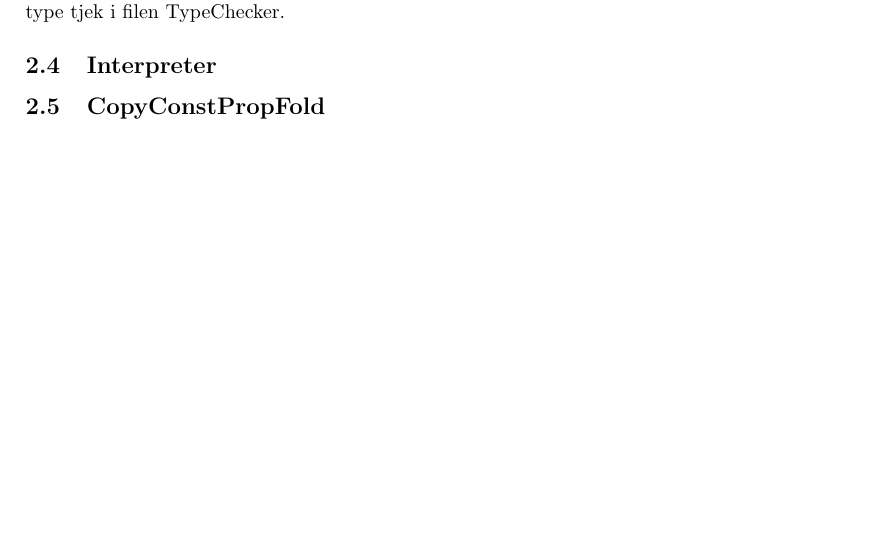
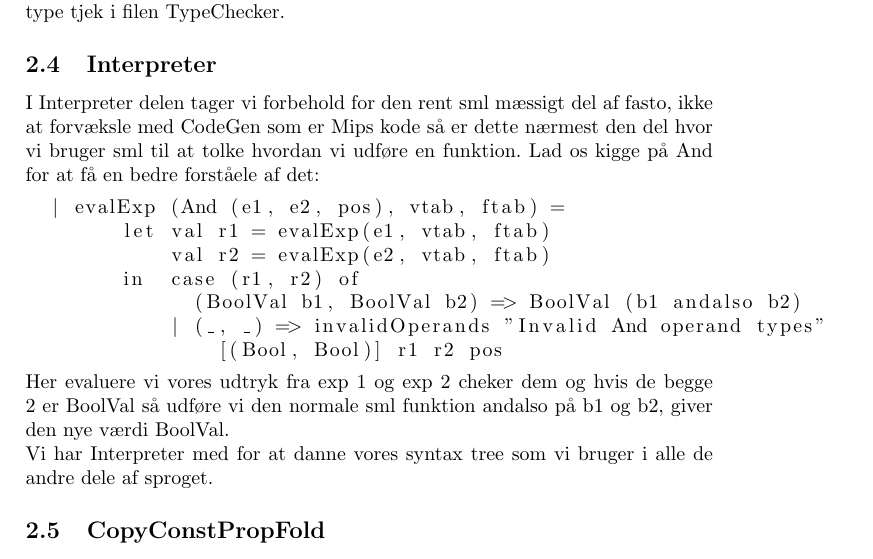
Before and after one commit to CasperAHI/Overs-tter, a LaTeX document (Group project/compiler_design.tex): part of page 5 of 7 before the commit and part of page 5 of 8 after it, cut so that both start at the same text, the shorter picture padded with empty space. Compiled offline with pdfLaTeX.

Commit message:
Forfærdelig version af Interpreter

```diff
--- a/Group project/compiler_design.tex
+++ b/Group project/compiler_design.tex
@@ -106,6 +106,18 @@ Lad os kigge på vores implementation af map:
 Vi sikrer os her, at vi får en funktion og en array. Det er derfor vigtigt, at vi returner en fejl, hvis vi ikke modtager de rigtige argument typer. Som man kan se i vores kode ovenover, tager vi netop højde for dette. For at gøre det nemmere at se, hvor det går galt med typerne, vælger vi at sende positionen af det forkerte argument med i fejlbeskeden.
 Dette har vi valgt at gøre med alle type tjek i filen TypeChecker.
 \subsection{Interpreter}
+I Interpreter delen tager vi forbehold for den rent sml mæssigt del af fasto, ikke at forvæksle med CodeGen som er Mips kode så er dette nærmest den del hvor vi bruger sml til at tolke hvordan vi udføre en funktion. Lad os kigge på And for at få en bedre forståele af det:
+\begin{lstlisting}
+  | evalExp (And (e1, e2, pos), vtab, ftab) =
+        let val r1 = evalExp(e1, vtab, ftab)
+            val r2 = evalExp(e2, vtab, ftab)
+        in  case (r1, r2) of
+              (BoolVal b1, BoolVal b2) => BoolVal (b1 andalso b2)
+            | (_, _) => invalidOperands "Invalid And operand types"
+            	[(Bool, Bool)] r1 r2 pos
+\end{lstlisting}
+Her evaluere vi vores udtryk fra exp 1 og exp 2 cheker dem og hvis de begge 2 er BoolVal så udføre vi den normale sml funktion andalso på b1 og b2, giver den nye værdi BoolVal.\\
+Vi har Interpreter med for at danne vores syntax tree som vi bruger i alle de andre dele af sproget.
 \subsection{CopyConstPropFold}
 I filen CopyConstPropFold har vi optimeret compileren. Dette har vi gjort ved brug af simple matematiske operationer. Hvis vi ser på vores gange operation, har vi valgt at optimere den ved, at definere $0 \cdot x$ som værende lig med $0$, og $1 \cdot x$ som værende lig med $x$. Det ser måske ikke ud af meget, men vil få det til at køre hurtigere. Vores implementation af dette kan ses i nedenstående kode:
 \begin{lstlisting}
```
Also changed, not shown: Group project/compiler_design.pdf, 4 other files.
